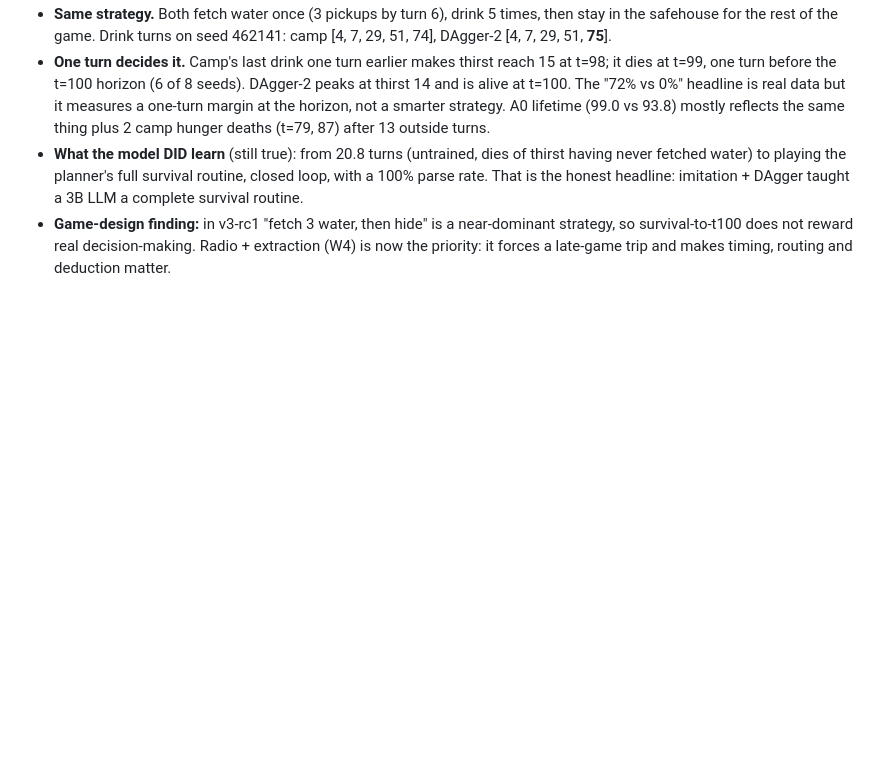
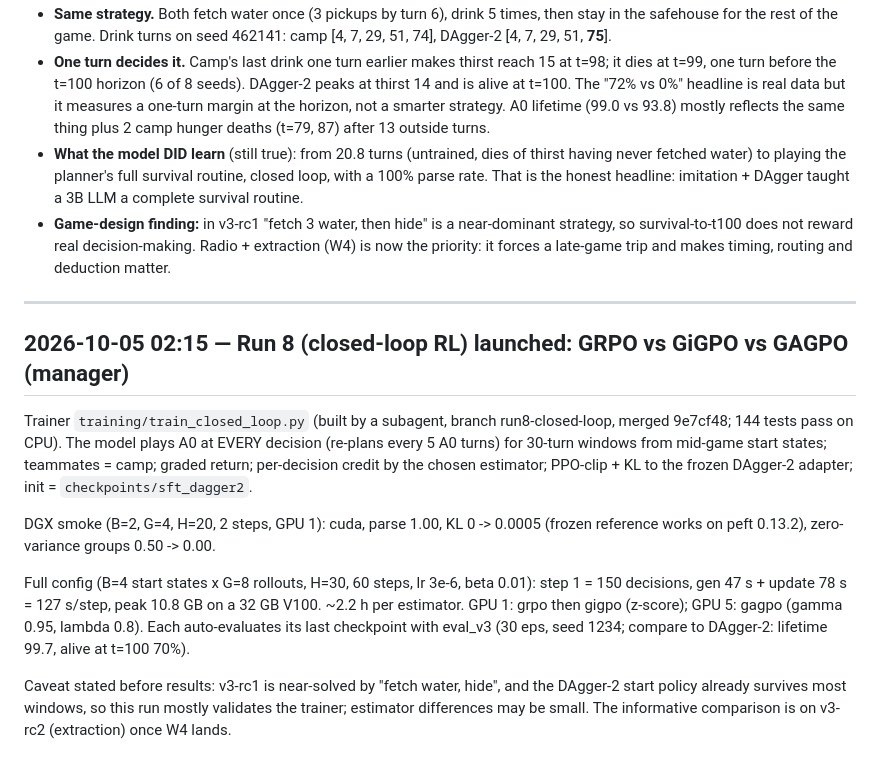
Before and after one commit to SirjanSingh/zombiee-v2, a Markdown page: research_log/LOG.md, the part around the change. Drawn GitHub-style; blank space fills up the shorter version.

Commit message:
research_log: run 8 launch (closed-loop GRPO/GiGPO/GAGPO), measured step time + memory

```diff
--- a/research_log/LOG.md
+++ b/research_log/LOG.md
@@ -472,3 +472,24 @@ model as A0:
 - **Game-design finding:** in v3-rc1 "fetch 3 water, then hide" is a near-dominant strategy, so
   survival-to-t100 does not reward real decision-making. Radio + extraction (W4) is now the priority:
   it forces a late-game trip and makes timing, routing and deduction matter.
+
+---
+
+## 2026-10-05 02:15 — Run 8 (closed-loop RL) launched: GRPO vs GiGPO vs GAGPO (manager)
+
+Trainer `training/train_closed_loop.py` (built by a subagent, branch run8-closed-loop, merged 9e7cf48; 144
+tests pass on CPU). The model plays A0 at EVERY decision (re-plans every 5 A0 turns) for 30-turn windows
+from mid-game start states; teammates = camp; graded return; per-decision credit by the chosen estimator;
+PPO-clip + KL to the frozen DAgger-2 adapter; init = `checkpoints/sft_dagger2`.
+
+DGX smoke (B=2, G=4, H=20, 2 steps, GPU 1): cuda, parse 1.00, KL 0 -> 0.0005 (frozen reference works on
+peft 0.13.2), zero-variance groups 0.50 -> 0.00.
+
+Full config (B=4 start states x G=8 rollouts, H=30, 60 steps, lr 3e-6, beta 0.01): step 1 = 150 decisions,
+gen 47 s + update 78 s = 127 s/step, peak 10.8 GB on a 32 GB V100. ~2.2 h per estimator.
+GPU 1: grpo then gigpo (z-score); GPU 5: gagpo (gamma 0.95, lambda 0.8). Each auto-evaluates its last
+checkpoint with eval_v3 (30 eps, seed 1234; compare to DAgger-2: lifetime 99.7, alive at t=100 70%).
+
+Caveat stated before results: v3-rc1 is near-solved by "fetch water, hide", and the DAgger-2 start policy
+already survives most windows, so this run mostly validates the trainer; estimator differences may be
+small. The informative comparison is on v3-rc2 (extraction) once W4 lands.
```
